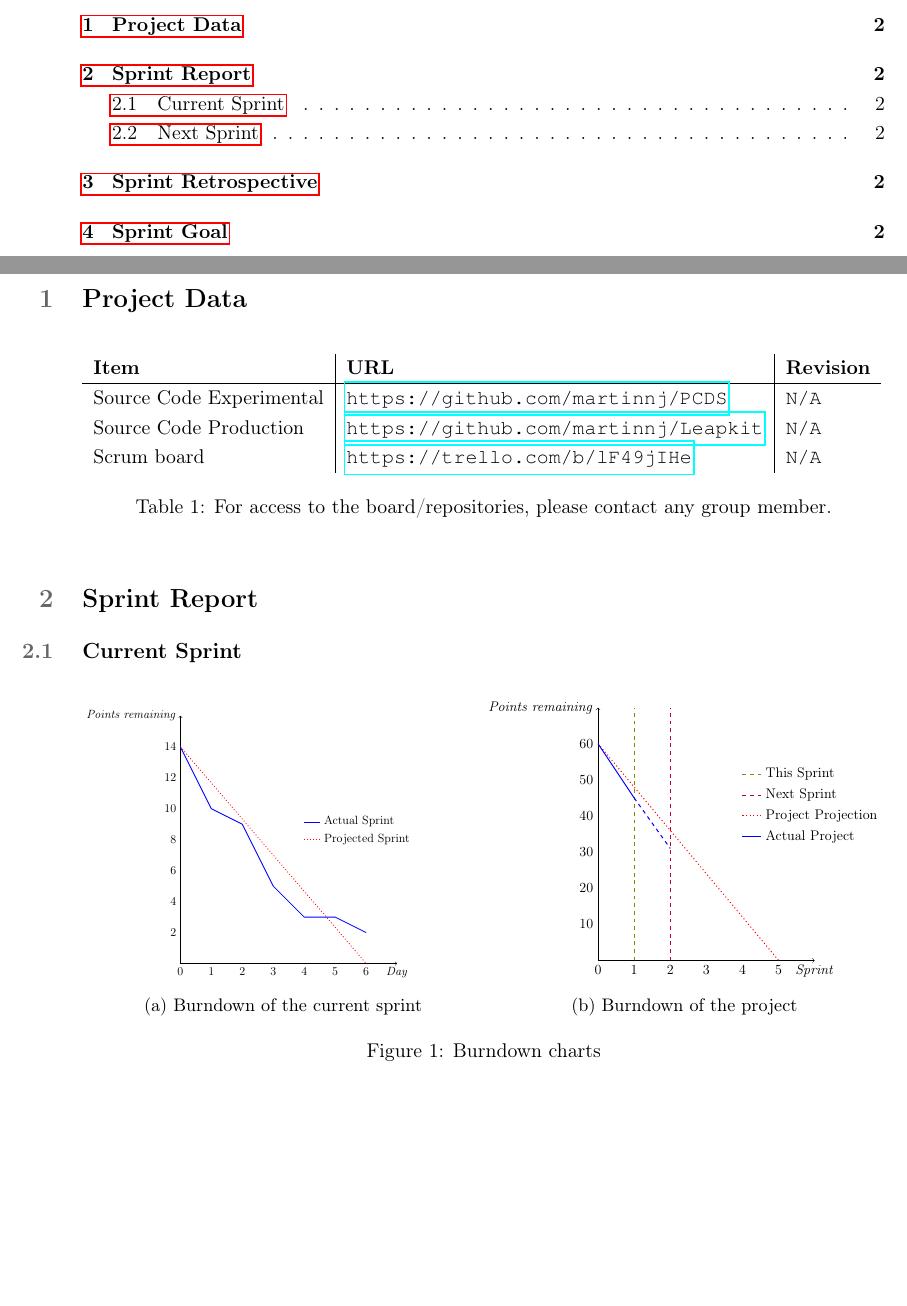
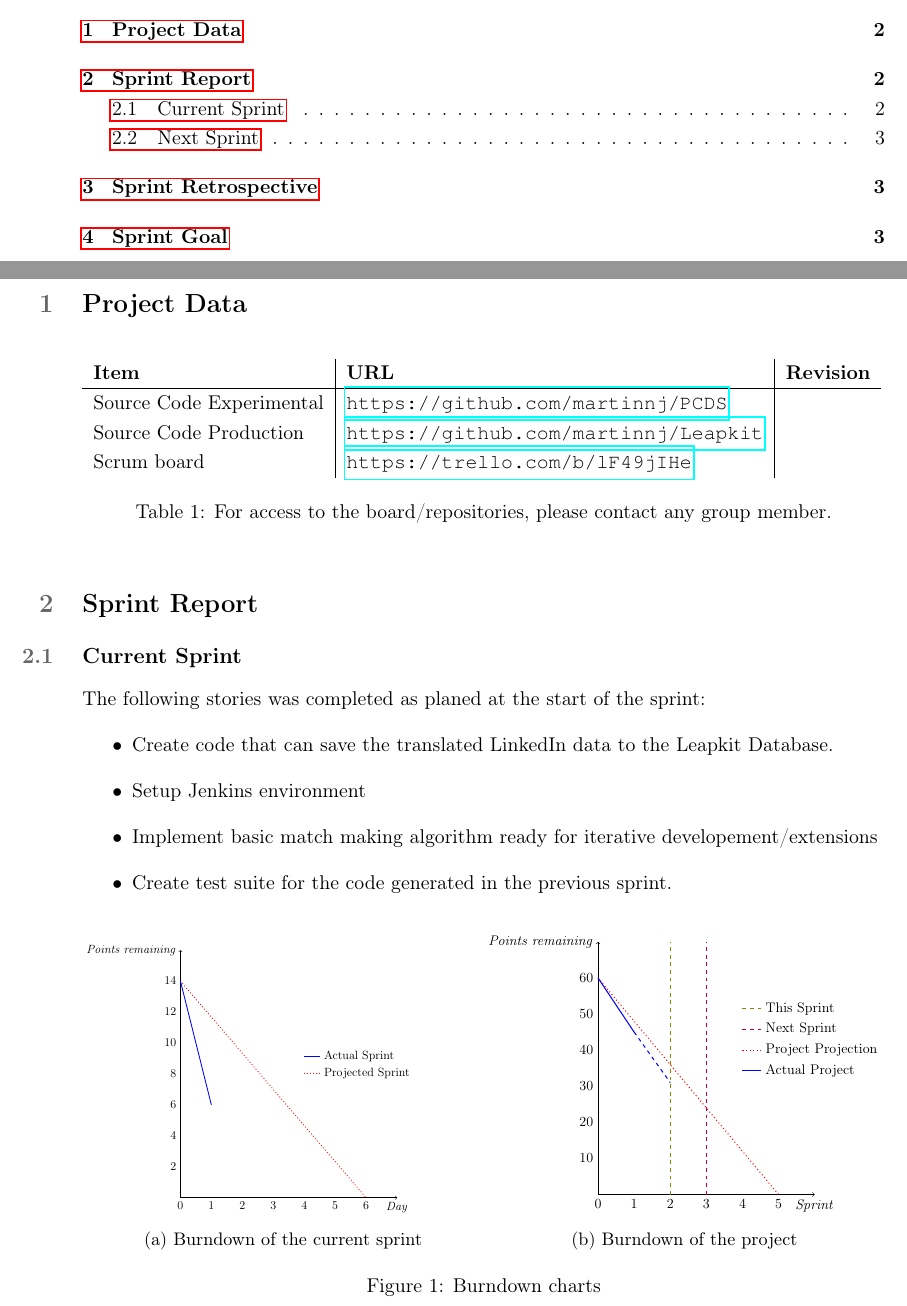
Before and after one commit to martinnj/PCDS, a LaTeX document (deliverable3/main.tex, which reads deliverable3/burndownProject.tex, deliverable3/burndownSprint.tex, deliverable3/projectdata.tex): two parts of pages 1 and 2 of 2 before the commit and two parts of pages 1 and 2 of 3 after it, joined at a grey line, cut so that both start at the same text, the shorter picture padded with empty space. Compiled offline with pdfLaTeX.

Commit message:
updated burndown and some report

```diff
--- a/deliverable3/burndownProject.tex
+++ b/deliverable3/burndownProject.tex
@@ -21,12 +21,12 @@
             (0,6) node[anchor=east] {60};
 
 % current sprint
-    \draw[thick, dashed, olive] (1,0) -- (1,7);
+    \draw[thick, dashed, olive] (2,0) -- (2,7);
 % label
     % \draw (3,3.7.5) node[anchor=east] {\emph{This Sprint}};
 
 % next sprint
-    \draw[thick, dashed, purple] (2,0) -- (2,7);
+    \draw[thick, dashed, purple] (3,0) -- (3,7);
 % label
     % \draw (4.4,6.5) node[anchor=east] {\emph{Next Sprint}};
 
--- a/deliverable3/burndownSprint.tex
+++ b/deliverable3/burndownSprint.tex
@@ -26,7 +26,7 @@
     \draw[thick, dotted, red] (0,7) -- (6,0);
 
 % actual
-    \draw[thick, blue] (0,7) -- (1,5.0) -- (2,4.5) -- (3,2.5) -- (4,1.5) -- (5,1.5) -- (6,1.0) ;
+    \draw[thick, blue] (0,7) -- (1,3.0);
 
 % legend
     \begin{scope}[shift={(4,4)}]
--- a/deliverable3/main.tex
+++ b/deliverable3/main.tex
@@ -46,7 +46,7 @@
 \title{Deliverable 3 - Project Course: Development Studio 2014 \\ Team India \includegraphics[width=.04\textwidth]{india.png}}
 \author
 {
-    Martin J\o rgensen \\
+    Martin Jørgensen \\
     University of Copenhagen \\
     Department of Computer Science \\
     {\tt tzk173@alumni.ku.dk}
--- a/deliverable3/projectdata.tex
+++ b/deliverable3/projectdata.tex
@@ -3,22 +3,10 @@
 \begin{table}[h!]
     \begin{tabular}{l|l|l}
         \textbf{Item}            & \textbf{URL}                              & \textbf{Revision}\\\hline
-        Source Code Experimental & \url{https://github.com/martinnj/PCDS}    & \texttt{N/A}\\
-        % https://github.com/martinnj/PCDS/commit/
-        Source Code Production   & \url{https://github.com/martinnj/Leapkit} & \texttt{N/A}\\
-        % https://github.com/martinnj/Leapkit/commit/
-        Scrum board              & \url{https://trello.com/b/lF49jIHe}       & \texttt{N/A}
+        Source Code Experimental & \url{https://github.com/martinnj/PCDS}    & \texttt{}\\
+        Source Code Production   & \url{https://github.com/martinnj/Leapkit} & \texttt{}\\
+        Scrum board              & \url{https://trello.com/b/lF49jIHe}       & \texttt{}
     \end{tabular}
     \label{tab:projdata}
     \caption{For access to the board/repositories, please contact any group member.}
 \end{table}
-
-%\begin{figure}
-%  \begin{center}
-%   \includegraphics[width=0.3\textwidth]{backlog.png}
-%   \caption{The project backlog as seen in Trello.}
-%   \label{fig:backlog}
-% \end{center}
-%\end{figure}
-
-%Our project backlog can be seen in figure \ref{fig:backlog}
--- a/deliverable3/sprintreport.tex
+++ b/deliverable3/sprintreport.tex
@@ -1,8 +1,15 @@
 \section{Sprint Report}
 % stories completed, progress report (e.g., through a burndown chart), next sprint
 
+\subsection{Current Sprint}
 
-\subsection{Current Sprint}
+The following stories was completed as planed at the start of the sprint:
+\begin{itemize}
+    \item Create code that can save the translated LinkedIn data to the Leapkit Database.
+    \item Setup Jenkins environment
+    \item Implement basic match making algorithm ready for iterative developement/extensions
+    \item Create test suite for the code generated in the previous sprint.
+\end{itemize}
 
 \begin{figure}[!ht]
     \centering
```
Also changed, not shown: deliverable3/sprintreport.tex (1 more changed lines).
